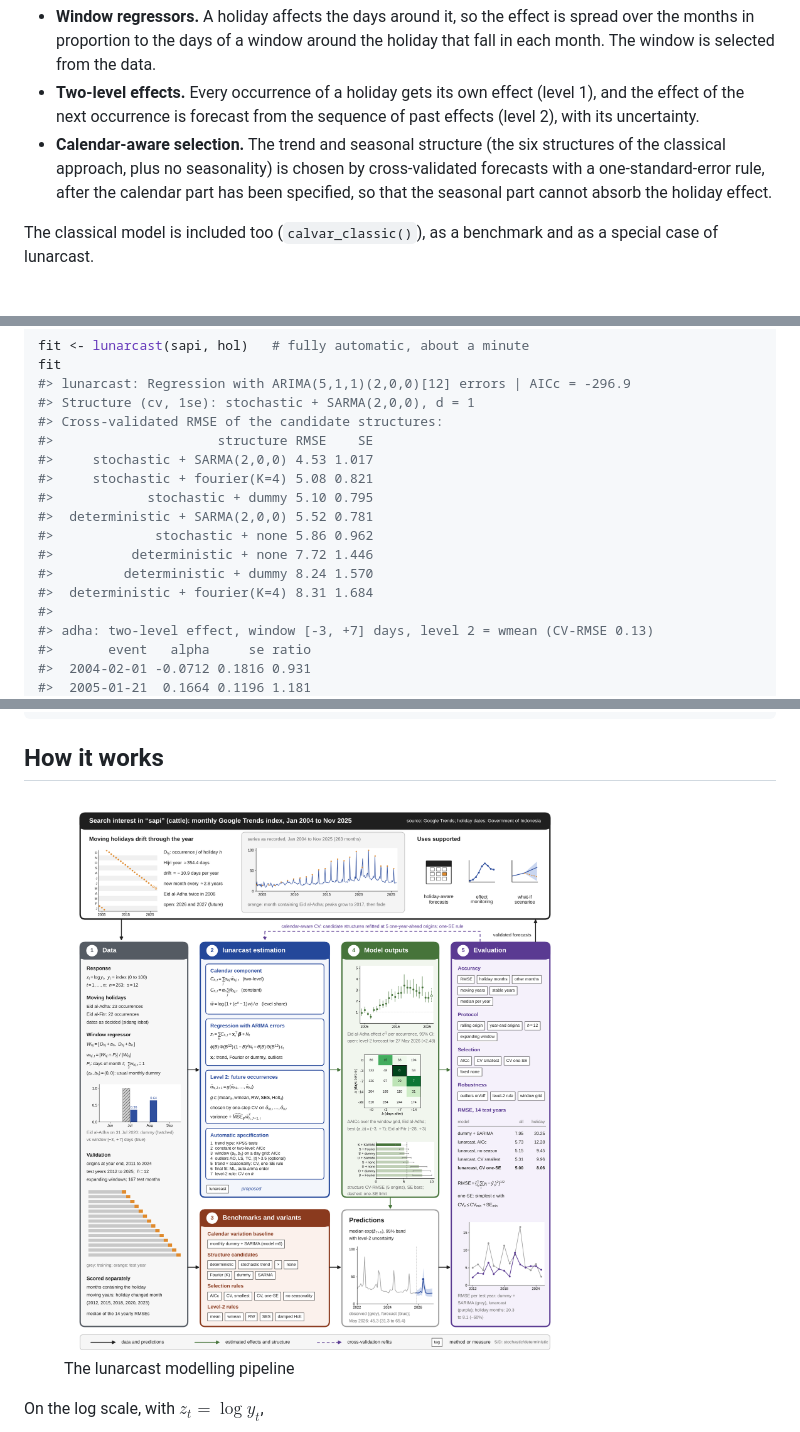
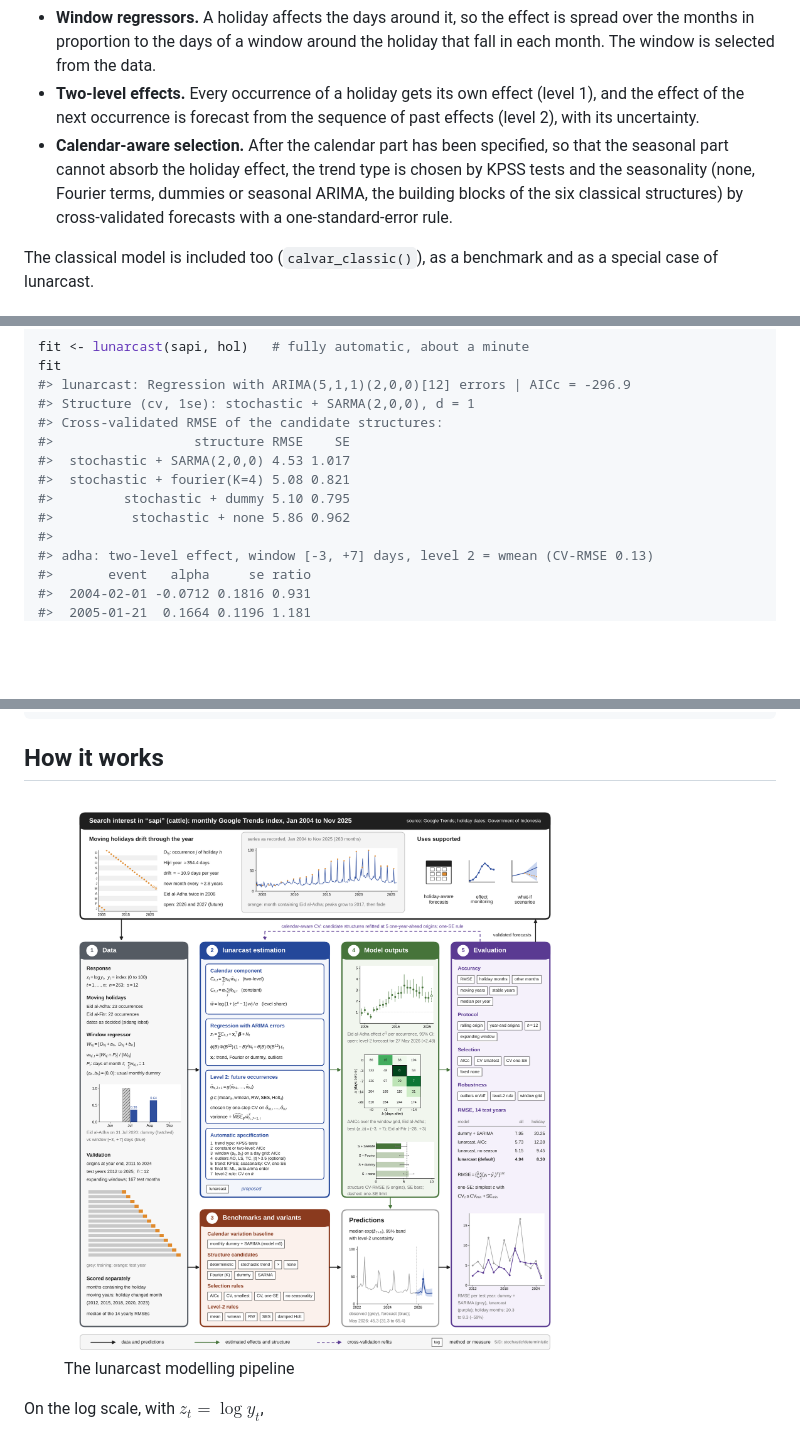
Before and after one commit to novrisuhermi/lunarcast, a Markdown page: README.md, 3 parts joined by grey strips. Rendered like a GitHub page; pictures changed too: man/figures/pipeline.png; blank space fills up the shorter version.

```diff
--- a/README.md
+++ b/README.md
@@ -28,11 +28,12 @@ every year. lunarcast relaxes each of its assumptions:
 - **Two-level effects.** Every occurrence of a holiday gets its own
   effect (level 1), and the effect of the next occurrence is forecast
   from the sequence of past effects (level 2), with its uncertainty.
-- **Calendar-aware selection.** The trend and seasonal structure (the
-  six structures of the classical approach, plus no seasonality) is
-  chosen by cross-validated forecasts with a one-standard-error rule,
-  after the calendar part has been specified, so that the seasonal part
-  cannot absorb the holiday effect.
+- **Calendar-aware selection.** After the calendar part has been
+  specified, so that the seasonal part cannot absorb the holiday effect,
+  the trend type is chosen by KPSS tests and the seasonality (none,
+  Fourier terms, dummies or seasonal ARIMA, the building blocks of the
+  six classical structures) by cross-validated forecasts with a
+  one-standard-error rule.
 
 The classical model is included too (`calvar_classic()`), as a benchmark
 and as a special case of lunarcast.
@@ -76,15 +77,11 @@ fit
 #> lunarcast: Regression with ARIMA(5,1,1)(2,0,0)[12] errors | AICc = -296.9
 #> Structure (cv, 1se): stochastic + SARMA(2,0,0), d = 1
 #> Cross-validated RMSE of the candidate structures:
-#>                     structure RMSE    SE
-#>     stochastic + SARMA(2,0,0) 4.53 1.017
-#>     stochastic + fourier(K=4) 5.08 0.821
-#>            stochastic + dummy 5.10 0.795
-#>  deterministic + SARMA(2,0,0) 5.52 0.781
-#>             stochastic + none 5.86 0.962
-#>          deterministic + none 7.72 1.446
-#>         deterministic + dummy 8.24 1.570
-#>  deterministic + fourier(K=4) 8.31 1.684
+#>                  structure RMSE    SE
+#>  stochastic + SARMA(2,0,0) 4.53 1.017
+#>  stochastic + fourier(K=4) 5.08 0.821
+#>         stochastic + dummy 5.10 0.795
+#>          stochastic + none 5.86 0.962
 #>
 #> adha: two-level effect, window [-3, +7] days, level 2 = wmean (CV-RMSE 0.13)
 #>       event   alpha     se ratio
```
Also changed, not shown: other parts of README.md (+2 -2 lines), NEWS.md (+16 -0 lines), 14 other files.
